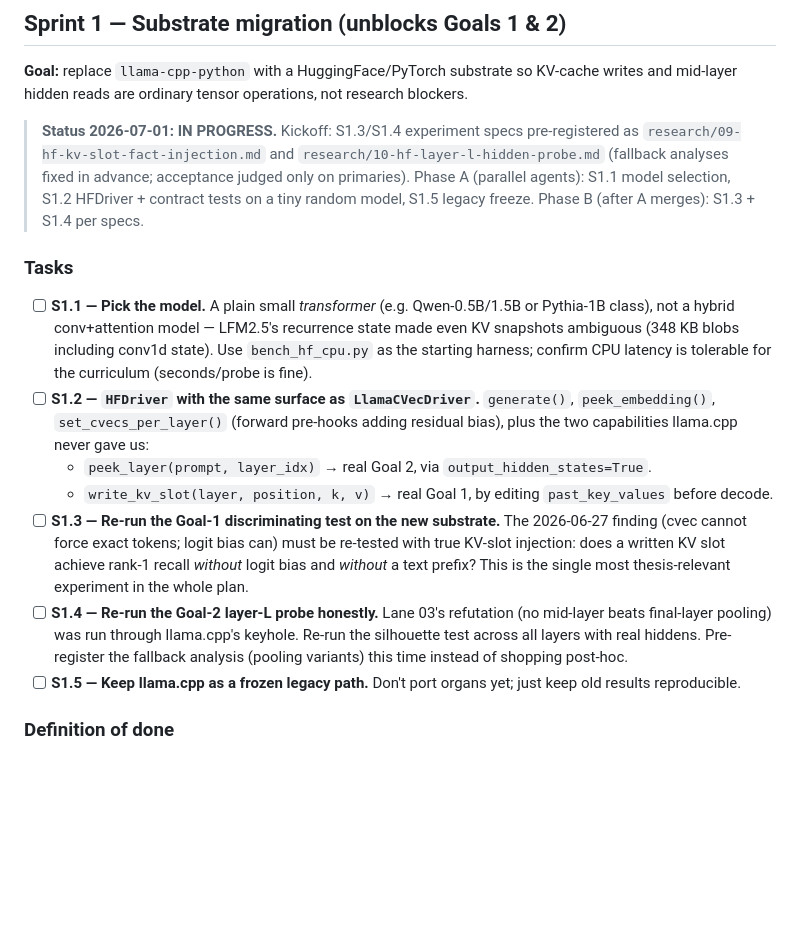
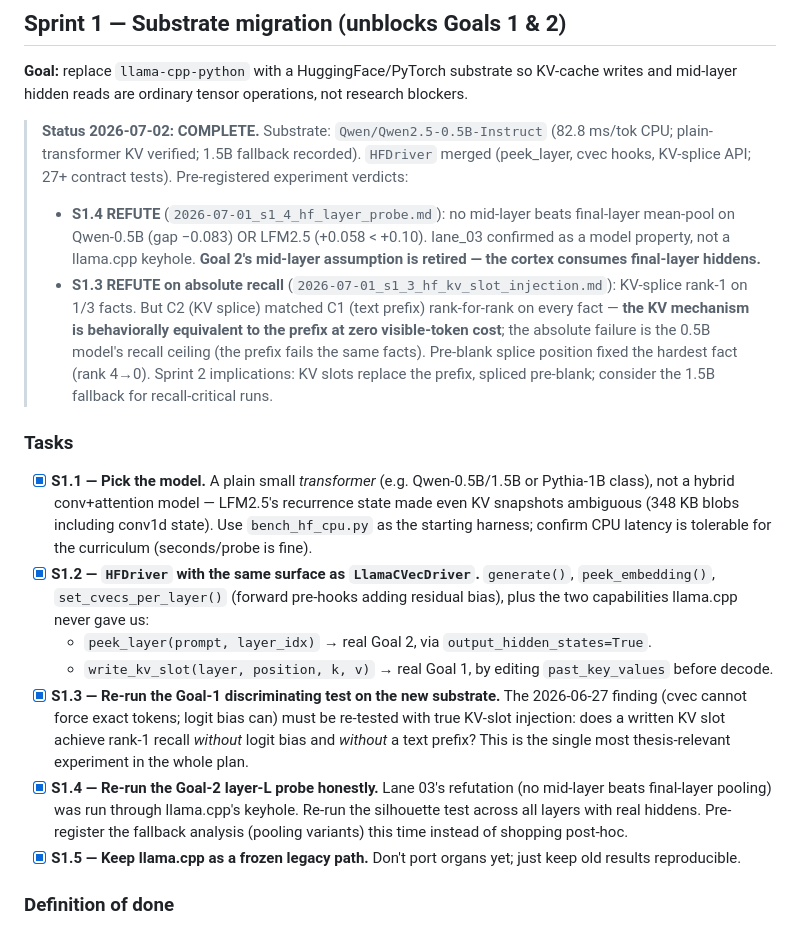
Before and after one commit to KinoThe-Kafkaesque/oczy, a Markdown page: SPRINT.md, the part around the change. Rendered like a GitHub page; blank space fills up the shorter version.

Commit message:
SPRINT.md: Sprint 1 complete — S1.3/S1.4 verdicts recorded (both REFUTE, KV-prefix parity found)
Co-Authored-By: Claude Fable 5 <noreply@anthropic.com>

```diff
--- a/SPRINT.md
+++ b/SPRINT.md
@@ -97,22 +97,33 @@ all metrics reported with seeds/CI and a vanilla-LM column.
 KV-cache writes and mid-layer hidden reads are ordinary tensor operations,
 not research blockers.
 
-> **Status 2026-07-01: IN PROGRESS.** Kickoff: S1.3/S1.4 experiment specs
-> pre-registered as `research/09-hf-kv-slot-fact-injection.md` and
-> `research/10-hf-layer-l-hidden-probe.md` (fallback analyses fixed in
-> advance; acceptance judged only on primaries). Phase A (parallel agents):
-> S1.1 model selection, S1.2 HFDriver + contract tests on a tiny random
-> model, S1.5 legacy freeze. Phase B (after A merges): S1.3 + S1.4 per specs.
+> **Status 2026-07-02: COMPLETE.** Substrate: `Qwen/Qwen2.5-0.5B-Instruct`
+> (82.8 ms/tok CPU; plain-transformer KV verified; 1.5B fallback recorded).
+> `HFDriver` merged (peek_layer, cvec hooks, KV-splice API; 27+ contract
+> tests). Pre-registered experiment verdicts:
+> - **S1.4 REFUTE** (`2026-07-01_s1_4_hf_layer_probe.md`): no mid-layer
+>   beats final-layer mean-pool on Qwen-0.5B (gap −0.083) OR LFM2.5 (+0.058
+>   < +0.10). lane_03 confirmed as a model property, not a llama.cpp
+>   keyhole. **Goal 2's mid-layer assumption is retired — the cortex
+>   consumes final-layer hiddens.**
+> - **S1.3 REFUTE on absolute recall** (`2026-07-01_s1_3_hf_kv_slot_injection.md`):
+>   KV-splice rank-1 on 1/3 facts. But C2 (KV splice) matched C1 (text
+>   prefix) rank-for-rank on every fact — **the KV mechanism is
+>   behaviorally equivalent to the prefix at zero visible-token cost**;
+>   the absolute failure is the 0.5B model's recall ceiling (the prefix
+>   fails the same facts). Pre-blank splice position fixed the hardest
+>   fact (rank 4→0). Sprint 2 implications: KV slots replace the prefix,
+>   spliced pre-blank; consider the 1.5B fallback for recall-critical runs.
 
 ### Tasks
 
-- [ ] **S1.1 — Pick the model.**
+- [x] **S1.1 — Pick the model.**
   A plain small *transformer* (e.g. Qwen-0.5B/1.5B or Pythia-1B class), not
   a hybrid conv+attention model — LFM2.5's recurrence state made even KV
   snapshots ambiguous (348 KB blobs including conv1d state). Use
   `bench_hf_cpu.py` as the starting harness; confirm CPU latency is
   tolerable for the curriculum (seconds/probe is fine).
-- [ ] **S1.2 — `HFDriver` with the same surface as `LlamaCVecDriver`.**
+- [x] **S1.2 — `HFDriver` with the same surface as `LlamaCVecDriver`.**
   `generate()`, `peek_embedding()`, `set_cvecs_per_layer()` (forward
   pre-hooks adding residual bias), plus the two capabilities llama.cpp
   never gave us:
@@ -120,17 +131,17 @@ not research blockers.
     `output_hidden_states=True`.
   - `write_kv_slot(layer, position, k, v)` → real Goal 1, by editing
     `past_key_values` before decode.
-- [ ] **S1.3 — Re-run the Goal-1 discriminating test on the new substrate.**
+- [x] **S1.3 — Re-run the Goal-1 discriminating test on the new substrate.**
   The 2026-06-27 finding (cvec cannot force exact tokens; logit bias can)
   must be re-tested with true KV-slot injection: does a written KV slot
   achieve rank-1 recall *without* logit bias and *without* a text prefix?
   This is the single most thesis-relevant experiment in the whole plan.
-- [ ] **S1.4 — Re-run the Goal-2 layer-L probe honestly.**
+- [x] **S1.4 — Re-run the Goal-2 layer-L probe honestly.**
   Lane 03's refutation (no mid-layer beats final-layer pooling) was run
   through llama.cpp's keyhole. Re-run the silhouette test across all layers
   with real hiddens. Pre-register the fallback analysis (pooling variants)
   this time instead of shopping post-hoc.
-- [ ] **S1.5 — Keep llama.cpp as a frozen legacy path.**
+- [x] **S1.5 — Keep llama.cpp as a frozen legacy path.**
   Don't port organs yet; just keep old results reproducible.
 
 ### Definition of done
```
